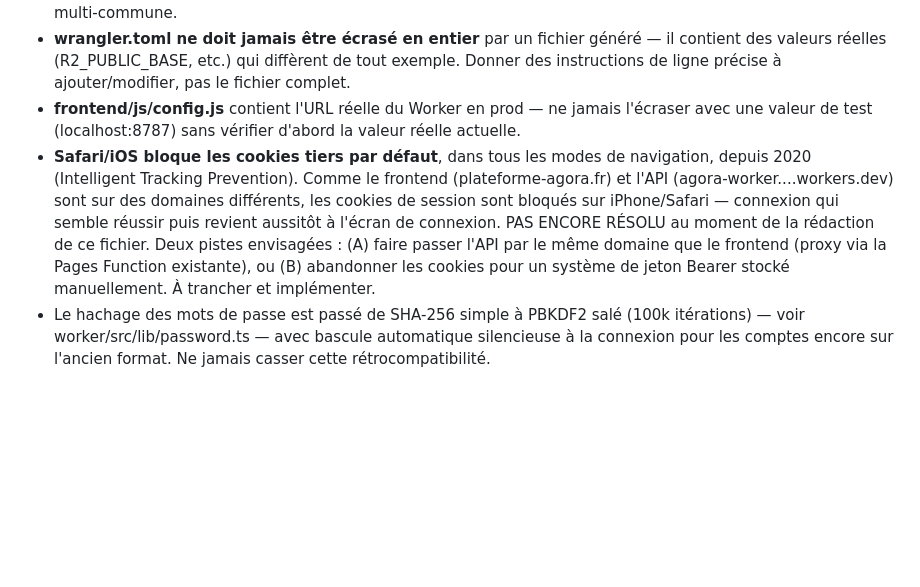
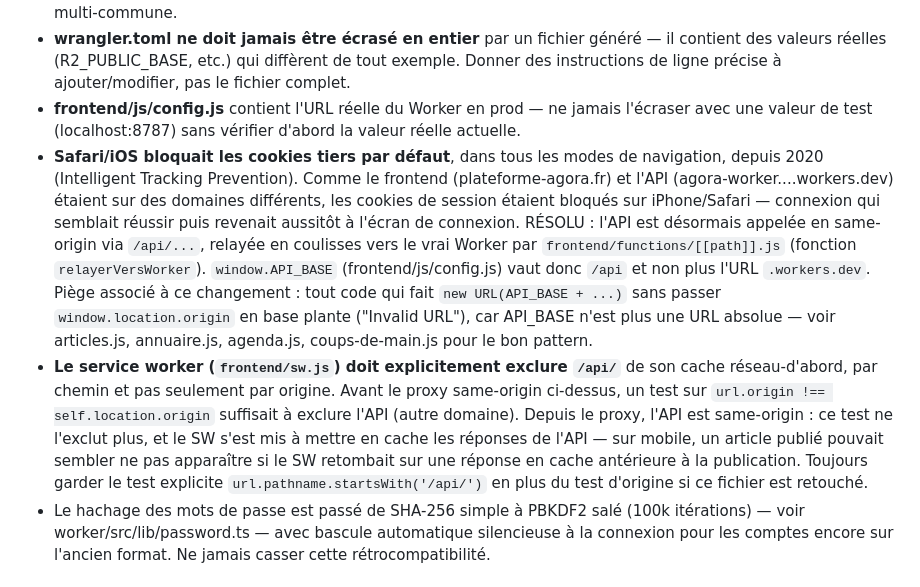
Before and after one commit to juicyagencyformation-collab/agora, a Markdown page: CLAUDE.md, the part around the change. GitHub-like rendering; blank space fills up the shorter version.

Commit message:
Documenter la resolution du bug Safari et le piege service worker associe

```diff
--- a/CLAUDE.md
+++ b/CLAUDE.md
@@ -41,14 +41,25 @@ PWA mobile-first, assez simple pour qu'un maire non-technophile la gère seul.
   instructions de ligne précise à ajouter/modifier, pas le fichier complet.
 - **frontend/js/config.js** contient l'URL réelle du Worker en prod — ne jamais l'écraser
   avec une valeur de test (localhost:8787) sans vérifier d'abord la valeur réelle actuelle.
-- **Safari/iOS bloque les cookies tiers par défaut**, dans tous les modes de navigation,
+- **Safari/iOS bloquait les cookies tiers par défaut**, dans tous les modes de navigation,
   depuis 2020 (Intelligent Tracking Prevention). Comme le frontend (plateforme-agora.fr) et
-  l'API (agora-worker....workers.dev) sont sur des domaines différents, les cookies de
-  session sont bloqués sur iPhone/Safari — connexion qui semble réussir puis revient
-  aussitôt à l'écran de connexion. PAS ENCORE RÉSOLU au moment de la rédaction de ce fichier.
-  Deux pistes envisagées : (A) faire passer l'API par le même domaine que le frontend
-  (proxy via la Pages Function existante), ou (B) abandonner les cookies pour un système de
-  jeton Bearer stocké manuellement. À trancher et implémenter.
+  l'API (agora-worker....workers.dev) étaient sur des domaines différents, les cookies de
+  session étaient bloqués sur iPhone/Safari — connexion qui semblait réussir puis revenait
+  aussitôt à l'écran de connexion. RÉSOLU : l'API est désormais appelée en same-origin via
+  `/api/...`, relayée en coulisses vers le vrai Worker par `frontend/functions/[[path]].js`
+  (fonction `relayerVersWorker`). `window.API_BASE` (frontend/js/config.js) vaut donc `/api`
+  et non plus l'URL `.workers.dev`. Piège associé à ce changement : tout code qui fait
+  `new URL(API_BASE + ...)` sans passer `window.location.origin` en base plante
+  ("Invalid URL"), car API_BASE n'est plus une URL absolue — voir articles.js, annuaire.js,
+  agenda.js, coups-de-main.js pour le bon pattern.
+- **Le service worker (`frontend/sw.js`) doit explicitement exclure `/api/`** de son cache
+  réseau-d'abord, par chemin et pas seulement par origine. Avant le proxy same-origin
+  ci-dessus, un test sur `url.origin !== self.location.origin` suffisait à exclure l'API
+  (autre domaine). Depuis le proxy, l'API est same-origin : ce test ne l'exclut plus, et le
+  SW s'est mis à mettre en cache les réponses de l'API — sur mobile, un article publié
+  pouvait sembler ne pas apparaître si le SW retombait sur une réponse en cache antérieure à
+  la publication. Toujours garder le test explicite `url.pathname.startsWith('/api/')` en
+  plus du test d'origine si ce fichier est retouché.
 - Le hachage des mots de passe est passé de SHA-256 simple à PBKDF2 salé (100k itérations)
   — voir worker/src/lib/password.ts — avec bascule automatique silencieuse à la connexion
   pour les comptes encore sur l'ancien format. Ne jamais casser cette rétrocompatibilité.
```
